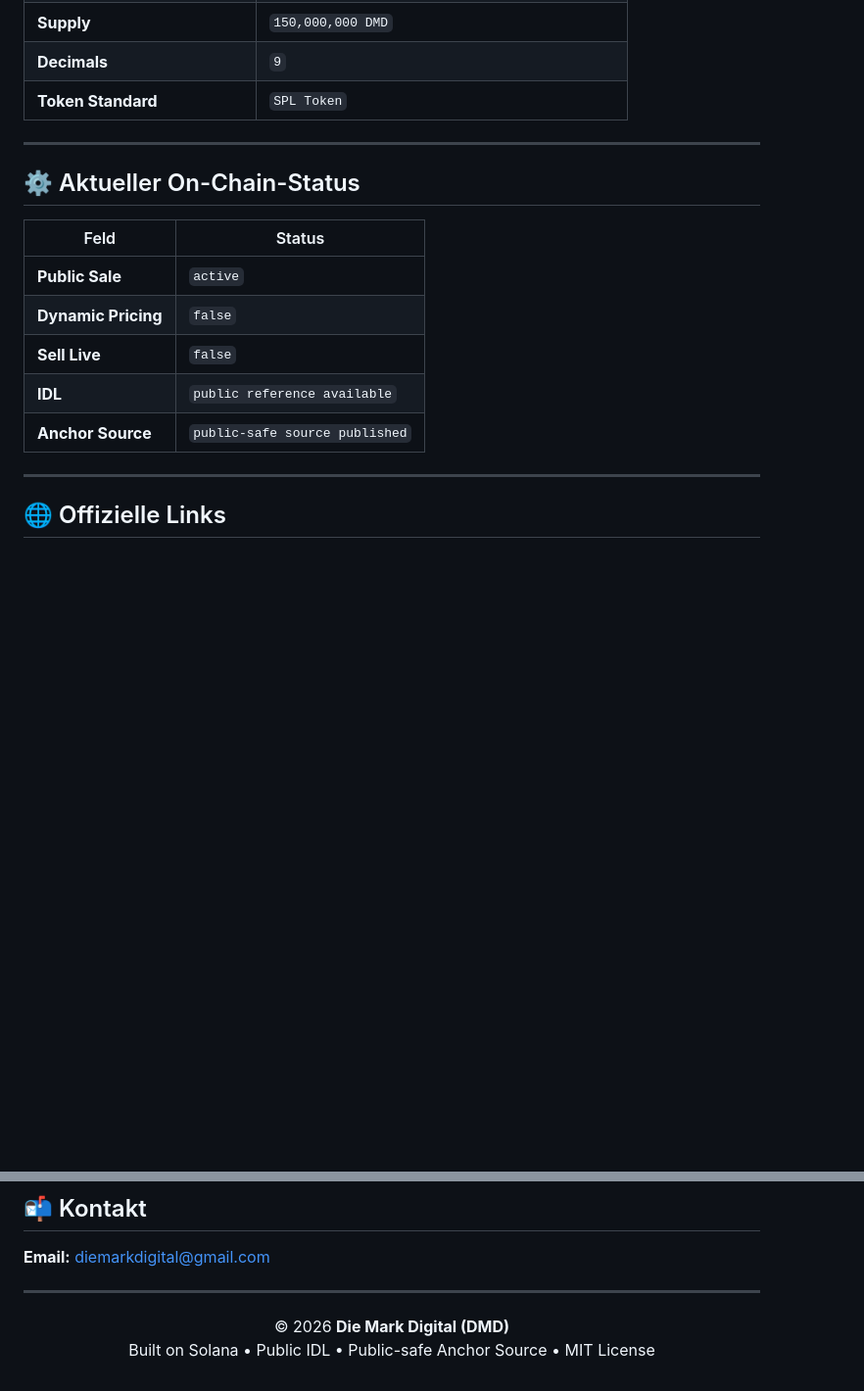
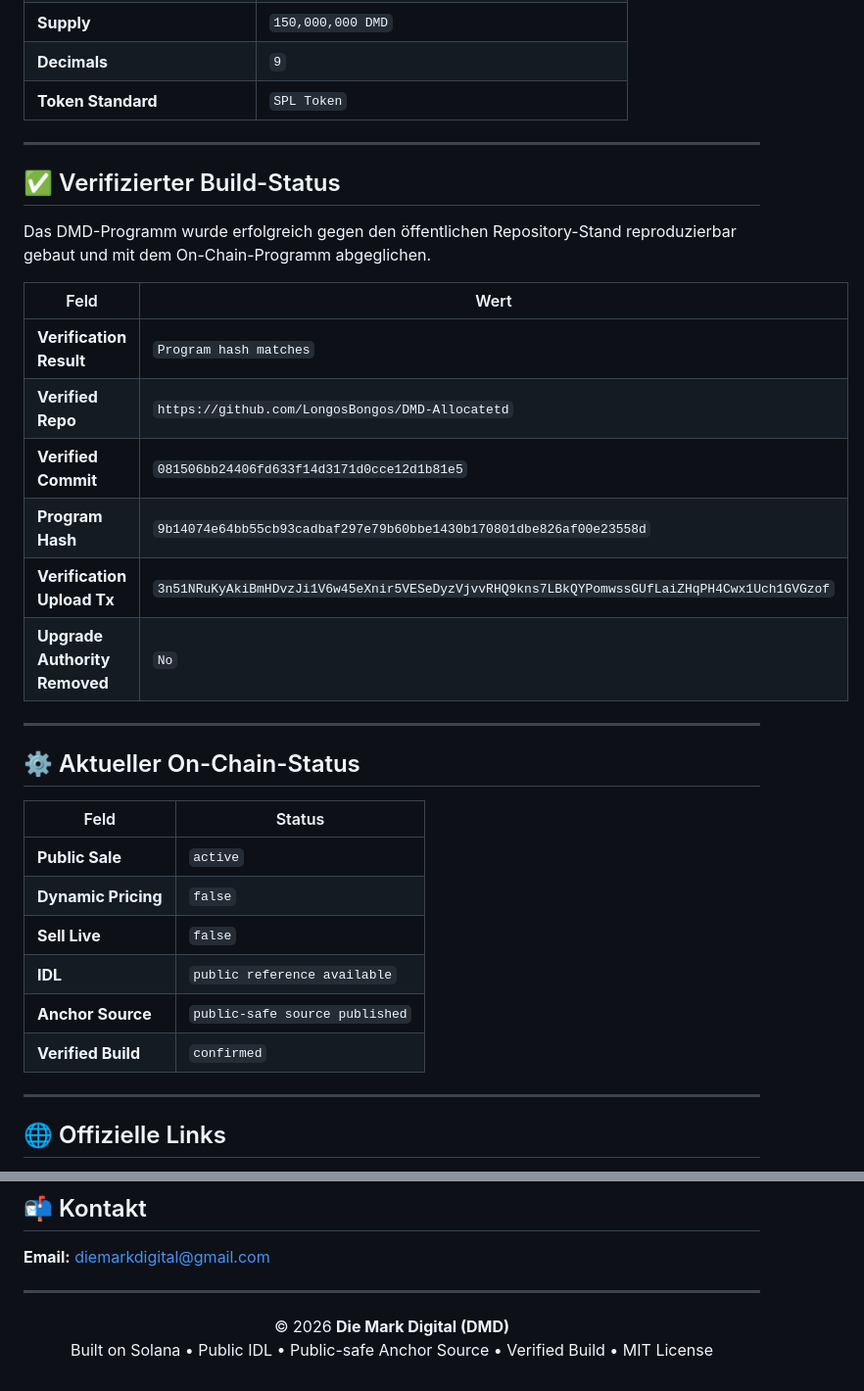
Before and after one commit to LongosBongos/DMD-Allocatetd, a Markdown page: README.md, 2 parts joined by grey strips. Shown at 98% size. Rendered like a GitHub page; blank space fills up the shorter version.

Commit message:
Update README.md Verified Program

```diff
--- a/README.md
+++ b/README.md
@@ -41,6 +42,21 @@ Ziel ist eine strukturierte Infrastruktur mit nachvollziehbarer On-Chain-Archite
 
 ---
 
+## ✅ Verifizierter Build-Status
+
+Das DMD-Programm wurde erfolgreich gegen den öffentlichen Repository-Stand reproduzierbar gebaut und mit dem On-Chain-Programm abgeglichen.
+
+| Feld | Wert |
+|------|------|
+| **Verification Result** | `Program hash matches` |
+| **Verified Repo** | `https://github.com/LongosBongos/DMD-Allocatetd` |
+| **Verified Commit** | `081506bb24406fd633f14d3171d0cce12d1b81e5` |
+| **Program Hash** | `9b14074e64bb55cb93cadbaf297e79b60bbe1430b170801dbe826af00e23558d` |
+| **Verification Upload Tx** | `3n51NRuKyAkiBmHDvzJi1V6w45eXnir5VESeDyzVjvvRHQ9kns7LBkQYPomwssGUfLaiZHqPH4Cwx1Uch1GVGzof` |
+| **Upgrade Authority Removed** | `No` |
+
+---
+
 ## ⚙️ Aktueller On-Chain-Status
 
 | Feld | Status |
@@ -50,6 +66,7 @@ Ziel ist eine strukturierte Infrastruktur mit nachvollziehbarer On-Chain-Archite
 | **Sell Live** | `false` |
 | **IDL** | `public reference available` |
 | **Anchor Source** | `public-safe source published` |
+| **Verified Build** | `confirmed` |
 
 ---
 
@@ -117,5 +134,5 @@ Technical changes, market movements, third-party failures, and on-chain risks ma
 
 <p align="center">
   © 2026 <b>Die Mark Digital (DMD)</b><br/>
-  Built on Solana • Public IDL • Public-safe Anchor Source • MIT License
+  Built on Solana • Public IDL • Public-safe Anchor Source • Verified Build • MIT License
 </p>
```
Also changed, not shown: other parts of README.md (+1 -0 lines).
